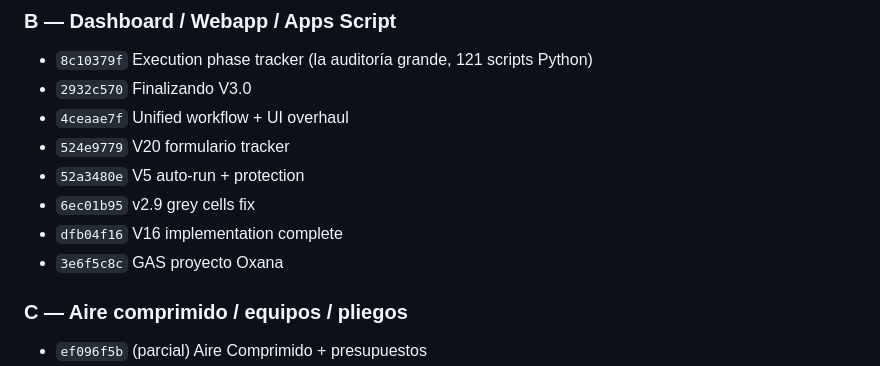
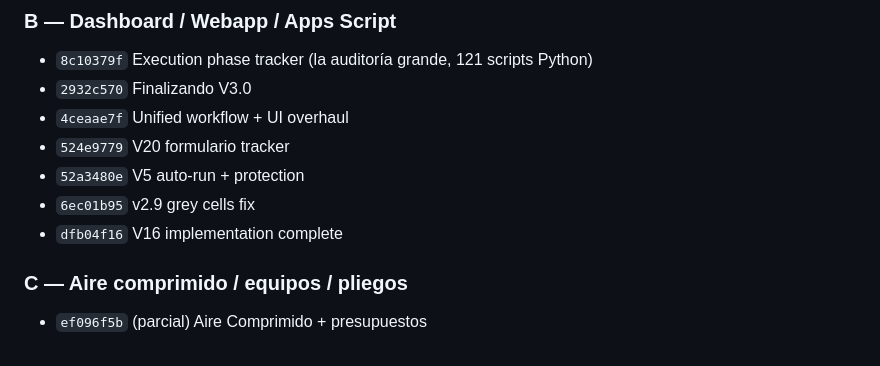
Before and after one commit to GrassoJuanManuel/SaborPampeano, a Markdown page: Claude_Config/indice-conversaciones.md, the part around the change. Drawn GitHub-style.

```diff
--- a/Claude_Config/indice-conversaciones.md
+++ b/Claude_Config/indice-conversaciones.md
@@ -53,7 +53,6 @@
 - `52a3480e` V5 auto-run + protection
 - `6ec01b95` v2.9 grey cells fix
 - `dfb04f16` V16 implementation complete
-- `3e6f5c8c` GAS proyecto Oxana
 
 ### C — Aire comprimido / equipos / pliegos
 - `ef096f5b` (parcial) Aire Comprimido + presupuestos
```
